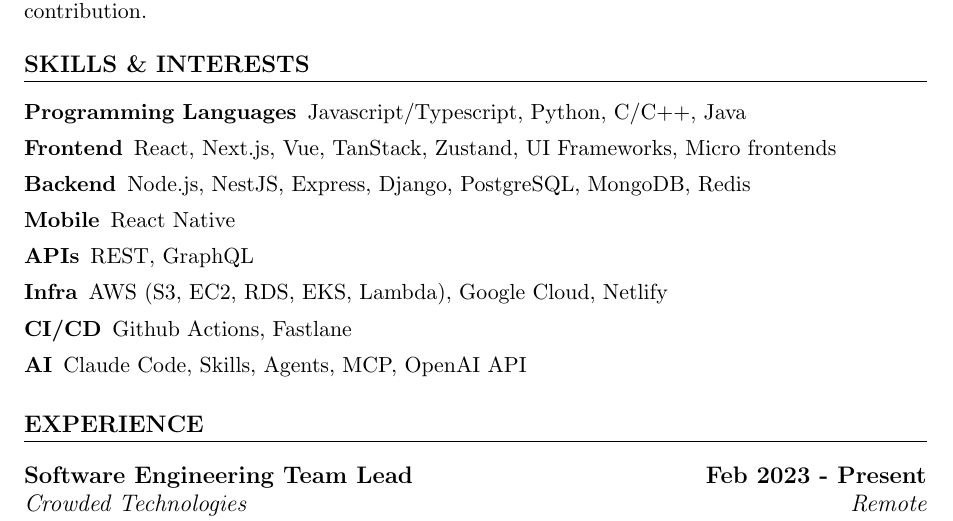
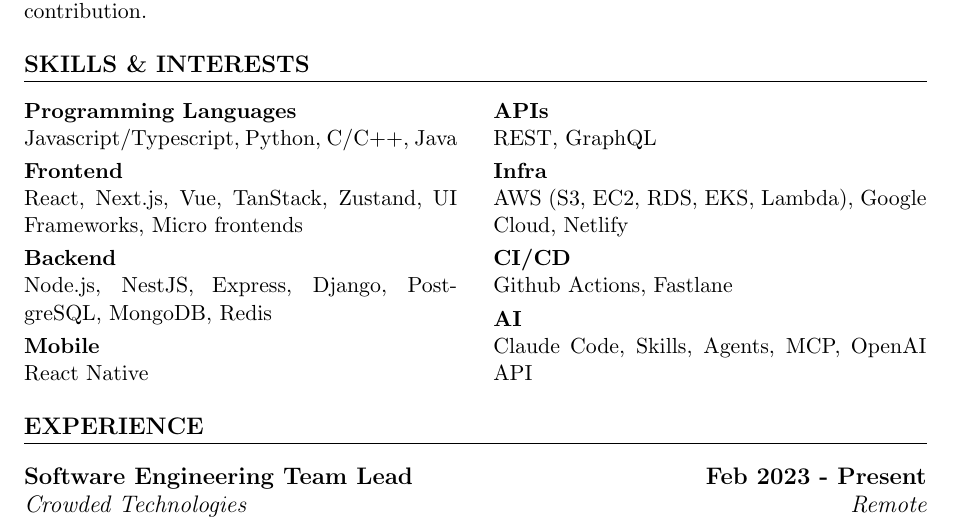
Before and after one commit to mihaildu/web-cv, a LaTeX document (src/templates/base-rover.tex): part of page 1 of 3, cut so that both start at the same text. Compiled offline with pdfLaTeX.

Commit message:
split skills into 2 columns

```diff
--- a/src/templates/base-rover.tex
+++ b/src/templates/base-rover.tex
@@ -49,16 +49,22 @@
 
 \section{Skills \& Interests}
 %===========================%
-\begin{description}[itemsep=0pt]
+\begin{minipage}[t]{0.48\textwidth}
+	\begin{description}[style=nextline, leftmargin=0pt, itemsep=3pt, topsep=0pt, parsep=0pt]
 		\item[Programming Languages] Javascript/Typescript, Python, C/C++, Java
 		\item[Frontend] React, Next.js, Vue, TanStack, Zustand, UI Frameworks, Micro frontends
 		\item[Backend] Node.js, NestJS, Express, Django, PostgreSQL, MongoDB, Redis
 		\item[Mobile] React Native
+	\end{description}
+\end{minipage}\hfill
+\begin{minipage}[t]{0.48\textwidth}
+	\begin{description}[style=nextline, leftmargin=0pt, itemsep=3pt, topsep=0pt, parsep=0pt]
 		\item[APIs] REST, GraphQL
 		\item[Infra] AWS (S3, EC2, RDS, EKS, Lambda), Google Cloud, Netlify
 		\item[CI/CD] Github Actions, Fastlane
 		\item[AI] Claude Code, Skills, Agents, MCP, OpenAI API
 	\end{description}
+\end{minipage}
 
 
 \section{Experience}
```
Also changed, not shown: src/templates/base-rover.pdf. Lines whose indentation alone changed are shown as unchanged.
